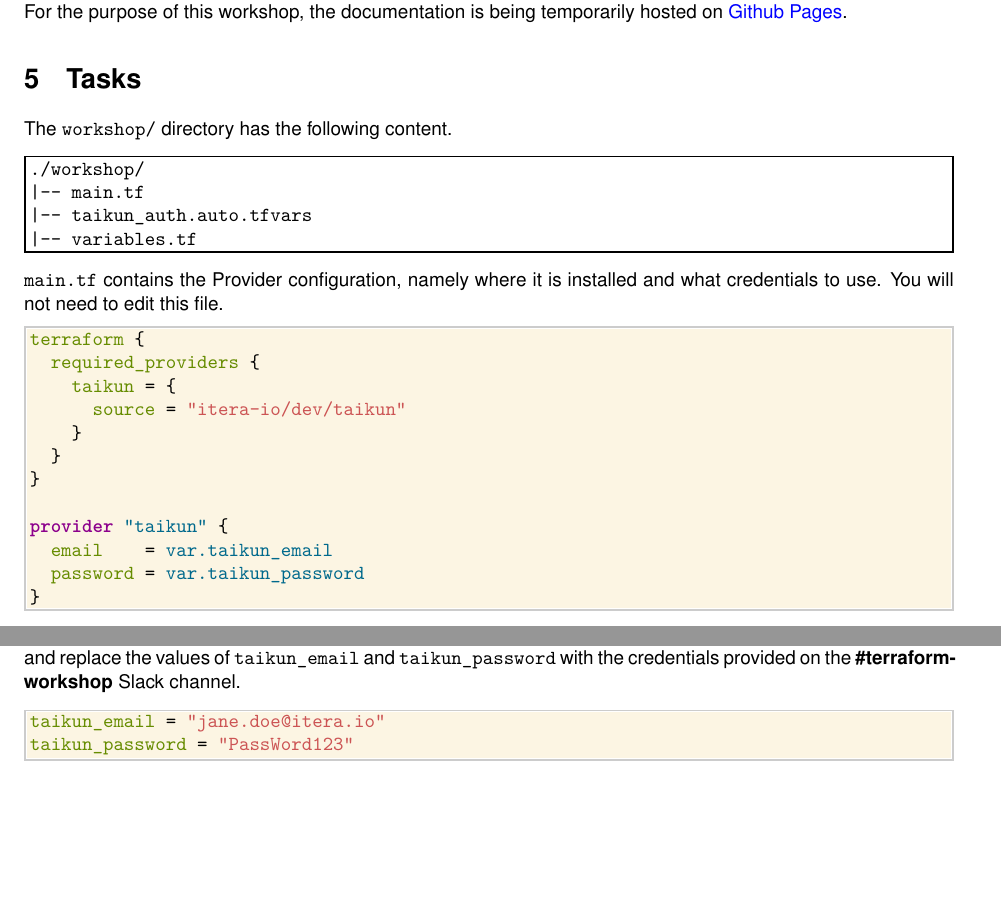
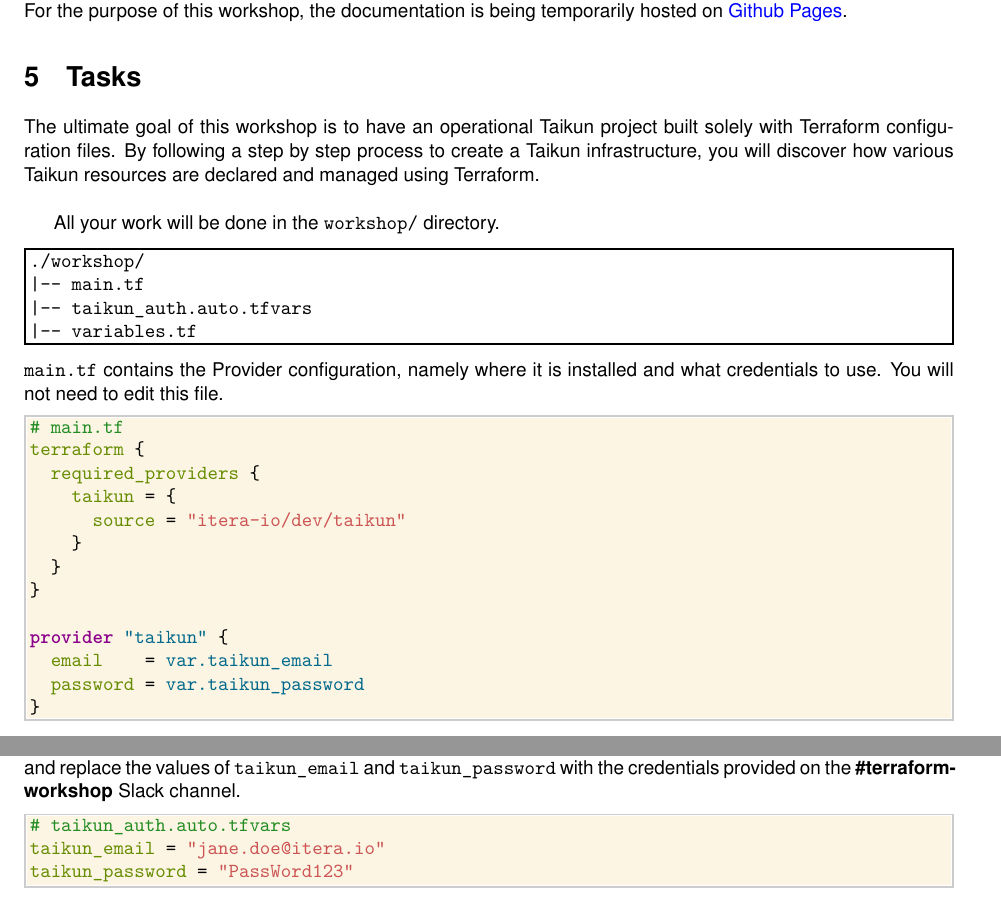
Before and after one commit to itera-io/terraform-provider-taikun-workshop, a LaTeX document (src/main_win.tex, which reads src/tasks.tex): two parts of pages 3 and 4 of 6, joined at a grey line, cut so that both start at the same text, the shorter picture padded with empty space. Compiled offline with pdfLaTeX.

Commit message:
feat: tasks section intro

```diff
--- a/src/tasks.tex
+++ b/src/tasks.tex
@@ -3,8 +3,12 @@
 For the purpose of this workshop, the documentation is being temporarily hosted on \href{https://intuinewin.github.io/taikun-docs/}{Github Pages}.
 
 \section{Tasks}
+The ultimate goal of this workshop is to have an operational Taikun project built solely with Terraform
+configuration files.
+By following a step by step process to create a Taikun infrastructure,
+you will discover how various Taikun resources are declared and managed using Terraform.\\
 
-The \texttt{workshop/} directory has the following content.
+All your work will be done in the \texttt{workshop/} directory.
 \begin{raw}
 ./workshop/
 |-- main.tf
@@ -14,6 +18,7 @@
 \texttt{main.tf} contains the Provider configuration, namely where it is installed
 and what credentials to use. You will not need to edit this file.
 \begin{tf}
+# main.tf
 terraform {
   required_providers {
     taikun = {
@@ -64,6 +69,7 @@
 and replace the values of \texttt{taikun\_email} and \texttt{taikun\_password}
 with the credentials provided on the \textbf{\#terraform-workshop} Slack channel.
 \begin{tf}
+# taikun_auth.auto.tfvars
 taikun_email = "jane.doe@itera.io"
 taikun_password = "PassWord123"
 \end{tf}
```
